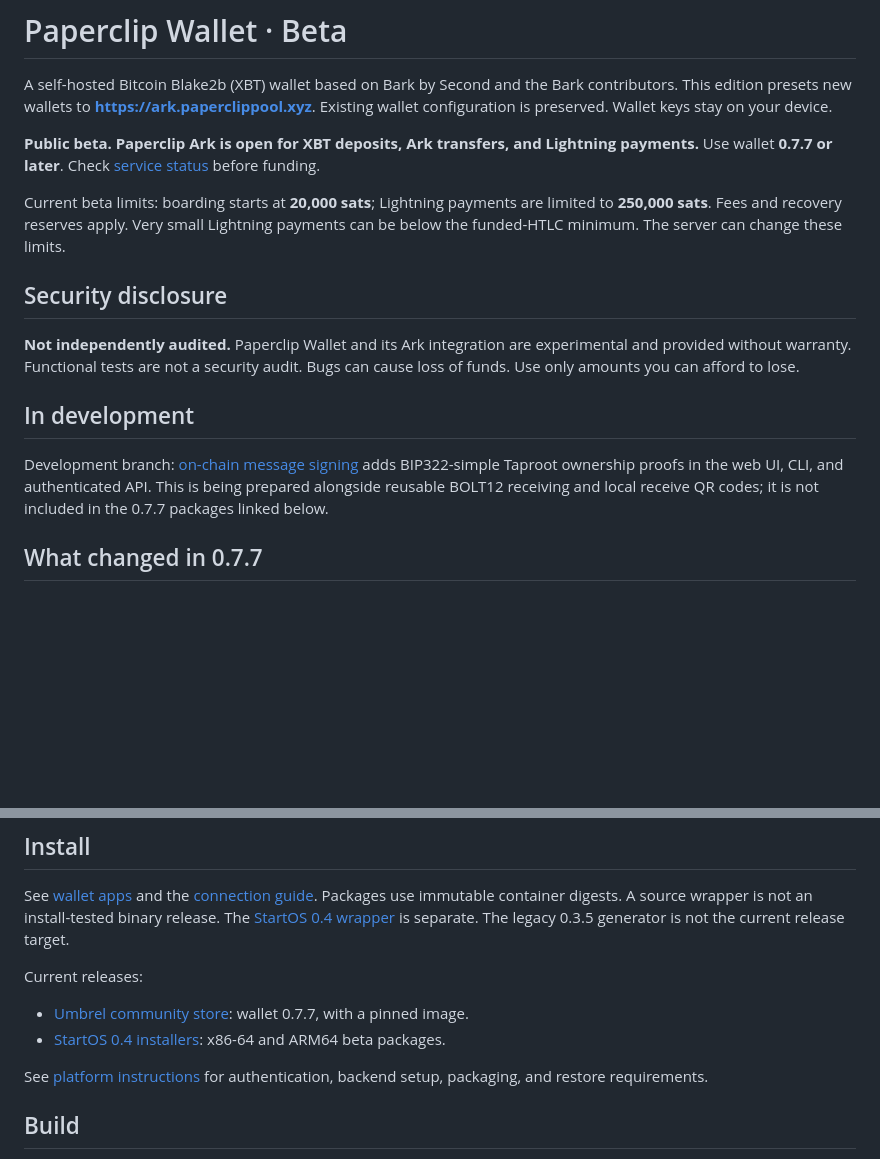
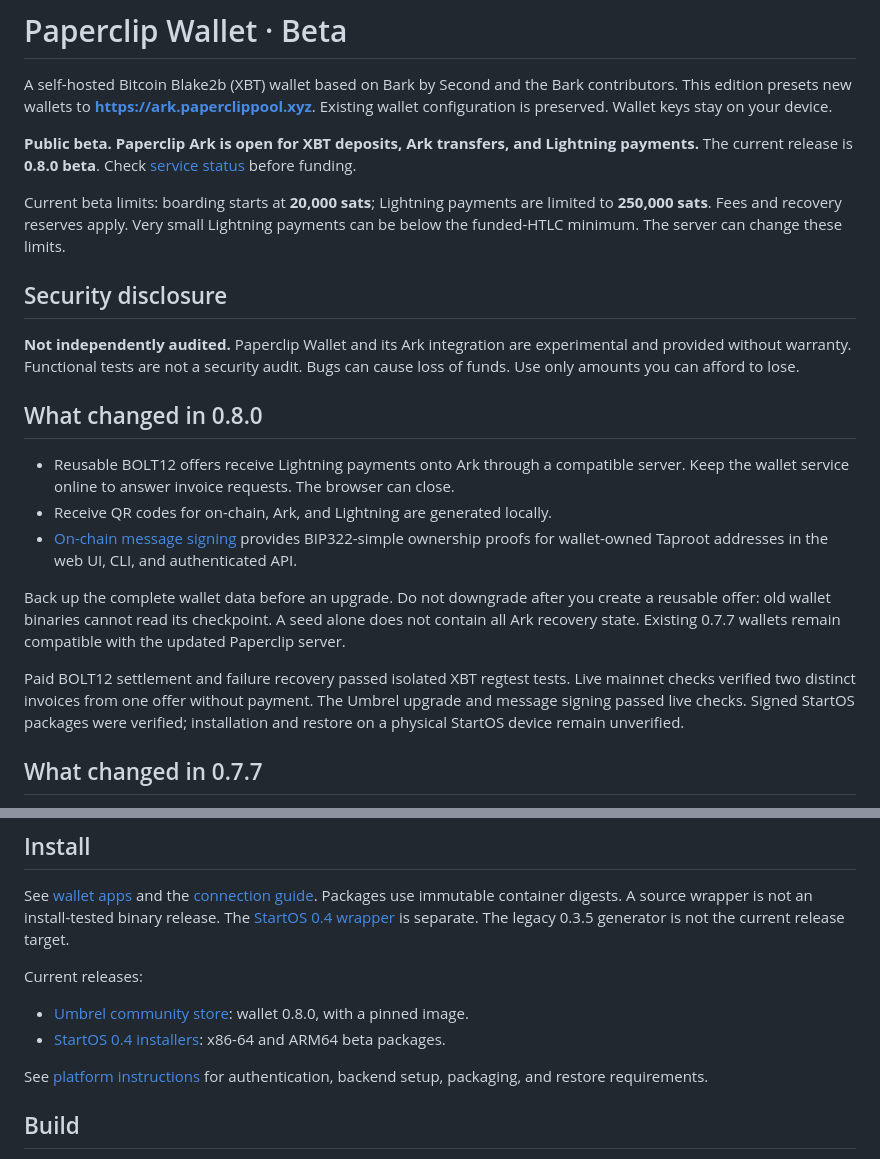
Before and after one commit to Kilombino/paperclip-wallet-app, a Markdown page: README.md, 2 parts joined by grey strips. GitHub-like rendering; blank space fills up the shorter version.

Commit message:
bark: document coordinated 0.8.0 beta release

```diff
--- a/README.md
+++ b/README.md
@@ -5,7 +5,7 @@ contributors. This edition presets new wallets to **https://ark.paperclippool.xy
 Existing wallet configuration is preserved. Wallet keys stay on your device.
 
 **Public beta. Paperclip Ark is open for XBT deposits, Ark transfers, and Lightning payments.**
-Use wallet **0.7.7 or later**. Check [service status](https://ark.paperclippool.xyz/) before funding.
+The current release is **0.8.0 beta**. Check [service status](https://ark.paperclippool.xyz/) before funding.
 
 Current beta limits: boarding starts at **20,000 sats**; Lightning payments are
 limited to **250,000 sats**. Fees and recovery reserves apply. Very small Lightning
@@ -17,12 +17,21 @@ payments can be below the funded-HTLC minimum. The server can change these limit
 experimental and provided without warranty. Functional tests are not a security
 audit. Bugs can cause loss of funds. Use only amounts you can afford to lose.
 
-## In development
+## What changed in 0.8.0
 
-Development branch: [on-chain message signing](docs/onchain-message-signing.md)
-adds BIP322-simple Taproot ownership proofs in the web UI, CLI, and authenticated
-API. This is being prepared alongside reusable BOLT12 receiving and local receive
-QR codes; it is not included in the 0.7.7 packages linked below.
+- Reusable BOLT12 offers receive Lightning payments onto Ark through a compatible server. Keep the wallet service online to answer invoice requests. The browser can close.
+- Receive QR codes for on-chain, Ark, and Lightning are generated locally.
+- [On-chain message signing](docs/onchain-message-signing.md) provides BIP322-simple ownership proofs for wallet-owned Taproot addresses in the web UI, CLI, and authenticated API.
+
+Back up the complete wallet data before an upgrade. Do not downgrade after you
+create a reusable offer: old wallet binaries cannot read its checkpoint. A seed
+alone does not contain all Ark recovery state. Existing 0.7.7 wallets remain
+compatible with the updated Paperclip server.
+
+Paid BOLT12 settlement and failure recovery passed isolated XBT regtest tests.
+Live mainnet checks verified two distinct invoices from one offer without payment.
+The Umbrel upgrade and message signing passed live checks. Signed StartOS packages
+were verified; installation and restore on a physical StartOS device remain unverified.
 
 ## What changed in 0.7.7
 
@@ -75,8 +84,8 @@ The [StartOS 0.4 wrapper](https://github.com/connorslab/paperclip-wallet-startos
 
 Current releases:
 
-- [Umbrel community store](https://github.com/connorslab/paperclip-umbrel-app-store): wallet 0.7.7, with a pinned image.
-- [StartOS 0.4 installers](https://github.com/connorslab/paperclip-wallet-startos/releases/tag/v0.7.7-beta.1): x86-64 and ARM64 beta packages.
+- [Umbrel community store](https://github.com/connorslab/paperclip-umbrel-app-store): wallet 0.8.0, with a pinned image.
+- [StartOS 0.4 installers](https://github.com/connorslab/paperclip-wallet-startos/releases/tag/v0.8.0-beta.1): x86-64 and ARM64 beta packages.
 
 See [platform instructions](deployment/PLATFORMS.md) for authentication,
 backend setup, packaging, and restore requirements.
```
Also changed, not shown: deployment/PLATFORMS.md (+3 -3 lines).
